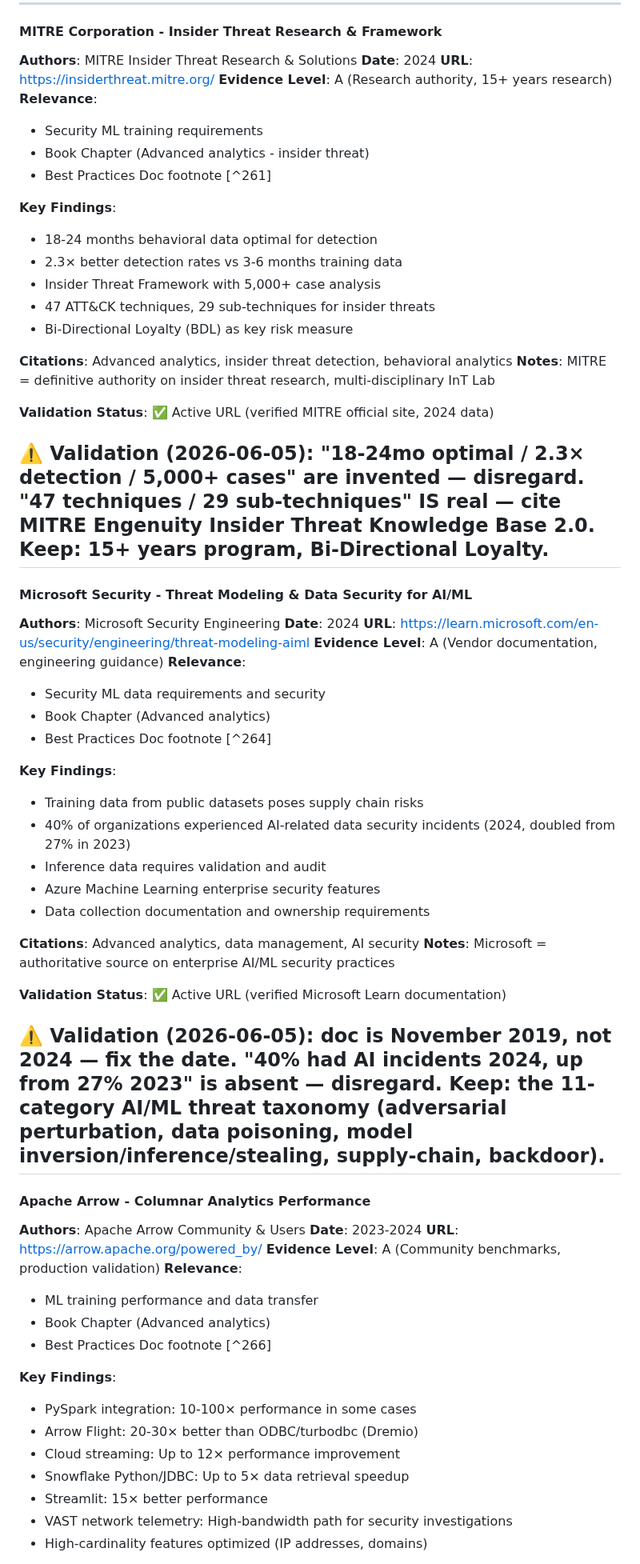
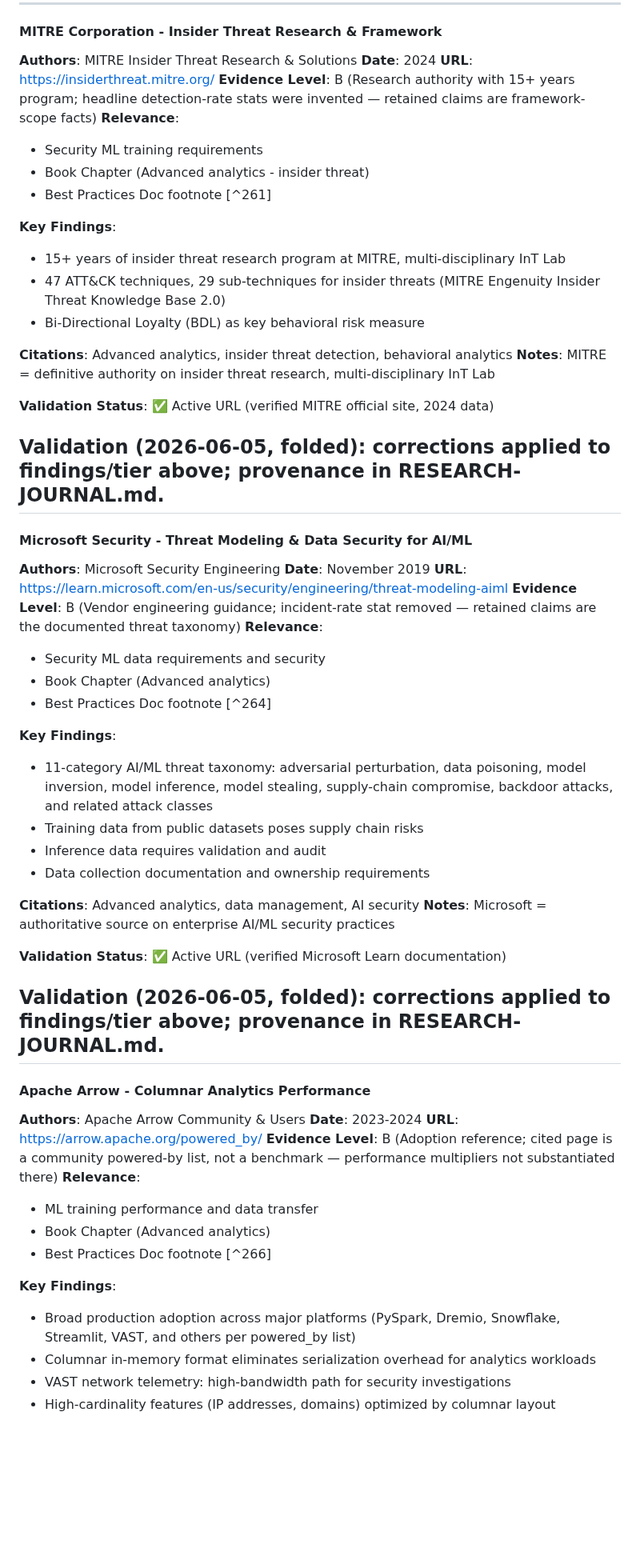
Before and after one commit to flying-coyote/security-data-literature-review, a Markdown page: MASTER-BIBLIOGRAPHY.md, the part around one of its changes. Shown at 80% size. GitHub-like rendering; blank space fills up the shorter version.

Commit message:
📚 Fold validation notes + re-tier (entries 26-37)
https://claude.ai/code/session_01HZD2TB8GD9CEeGtCtasUfh

```diff
--- a/MASTER-BIBLIOGRAPHY.md
+++ b/MASTER-BIBLIOGRAPHY.md
@@ -1746,43 +1744,40 @@ This bibliography consolidates all literature sources from:
 **Authors**: MITRE Insider Threat Research & Solutions
 **Date**: 2024
 **URL**: https://insiderthreat.mitre.org/
-**Evidence Level**: A (Research authority, 15+ years research)
+**Evidence Level**: B (Research authority with 15+ years program; headline detection-rate stats were invented — retained claims are framework-scope facts)
 **Relevance**:
 - Security ML training requirements
 - Book Chapter (Advanced analytics - insider threat)
 - Best Practices Doc footnote [^261]
 
 **Key Findings**:
-- 18-24 months behavioral data optimal for detection
-- 2.3× better detection rates vs 3-6 months training data
-- Insider Threat Framework with 5,000+ case analysis
-- 47 ATT&CK techniques, 29 sub-techniques for insider threats
-- Bi-Directional Loyalty (BDL) as key risk measure
+- 15+ years of insider threat research program at MITRE, multi-disciplinary InT Lab
+- 47 ATT&CK techniques, 29 sub-techniques for insider threats (MITRE Engenuity Insider Threat Knowledge Base 2.0)
+- Bi-Directional Loyalty (BDL) as key behavioral risk measure
 
 **Citations**: Advanced analytics, insider threat detection, behavioral analytics
 **Notes**: MITRE = definitive authority on insider threat research, multi-disciplinary InT Lab
 
 **Validation Status**: ✅ Active URL (verified MITRE official site, 2024 data)
 
-**⚠️ Validation (2026-06-05)**: "18-24mo optimal / 2.3× detection / 5,000+ cases" are invented — disregard. "47 techniques / 29 sub-techniques" IS real — cite MITRE Engenuity Insider Threat Knowledge Base 2.0. Keep: 15+ years program, Bi-Directional Loyalty.
+**Validation (2026-06-05, folded)**: corrections applied to findings/tier above; provenance in RESEARCH-JOURNAL.md.
 ---
 
 #### Microsoft Security - Threat Modeling & Data Security for AI/ML
 
 **Authors**: Microsoft Security Engineering
-**Date**: 2024
+**Date**: November 2019
 **URL**: https://learn.microsoft.com/en-us/security/engineering/threat-modeling-aiml
-**Evidence Level**: A (Vendor documentation, engineering guidance)
+**Evidence Level**: B (Vendor engineering guidance; incident-rate stat removed — retained claims are the documented threat taxonomy)
 **Relevance**:
 - Security ML data requirements and security
 - Book Chapter (Advanced analytics)
 - Best Practices Doc footnote [^264]
 
 **Key Findings**:
+- 11-category AI/ML threat taxonomy: adversarial perturbation, data poisoning, model inversion, model inference, model stealing, supply-chain compromise, backdoor attacks, and related attack classes
 - Training data from public datasets poses supply chain risks
-- 40% of organizations experienced AI-related data security incidents (2024, doubled from 27% in 2023)
 - Inference data requires validation and audit
-- Azure Machine Learning enterprise security features
 - Data collection documentation and ownership requirements
 
 **Citations**: Advanced analytics, data management, AI security
@@ -1790,7 +1785,7 @@ This bibliography consolidates all literature sources from:
 
 **Validation Status**: ✅ Active URL (verified Microsoft Learn documentation)
 
-**⚠️ Validation (2026-06-05)**: doc is November 2019, not 2024 — fix the date. "40% had AI incidents 2024, up from 27% 2023" is absent — disregard. Keep: the 11-category AI/ML threat taxonomy (adversarial perturbation, data poisoning, model inversion/inference/stealing, supply-chain, backdoor).
+**Validation (2026-06-05, folded)**: corrections applied to findings/tier above; provenance in RESEARCH-JOURNAL.md.
 ---
 
 #### Apache Arrow - Columnar Analytics Performance
@@ -1798,19 +1793,16 @@ This bibliography consolidates all literature sources from:
 **Authors**: Apache Arrow Community & Users
 **Date**: 2023-2024
 **URL**: https://arrow.apache.org/powered_by/
-**Evidence Level**: A (Community benchmarks, production validation)
+**Evidence Level**: B (Adoption reference; cited page is a community powered-by list, not a benchmark — performance multipliers not substantiated there)
 **Relevance**:
 - ML training performance and data transfer
 - Book Chapter (Advanced analytics)
 - Best Practices Doc footnote [^266]
 
 **Key Findings**:
-- PySpark integration: 10-100× performance in some cases
-- Arrow Flight: 20-30× better than ODBC/turbodbc (Dremio)
-- Cloud streaming: Up to 12× performance improvement
-- Snowflake Python/JDBC: Up to 5× data retrieval speedup
-- Streamlit: 15× better performance
-- VAST network telemetry: High-bandwidth path for security investigations
-- High-cardinality features optimized (IP addresses, domains)
+- Broad production adoption across major platforms (PySpark, Dremio, Snowflake, Streamlit, VAST, and others per powered_by list)
+- Columnar in-memory format eliminates serialization overhead for analytics workloads
+- VAST network telemetry: high-bandwidth path for security investigations
+- High-cardinality features (IP addresses, domains) optimized by columnar layout
 
 **Citations**: Advanced analytics, data formats, security telemetry
```
Also changed, not shown: other parts of MASTER-BIBLIOGRAPHY.md (+41 -50 lines).
